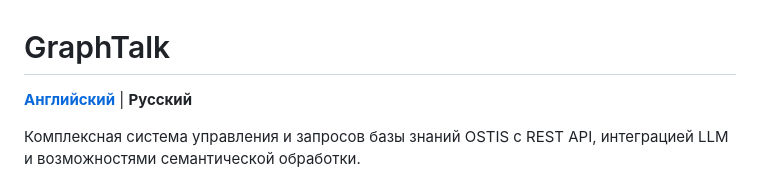
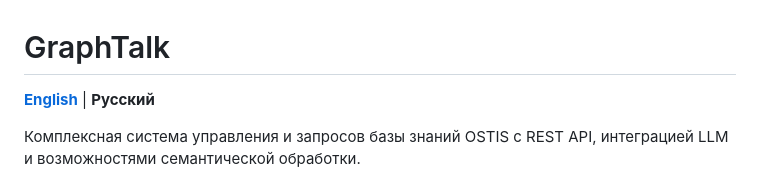
Before and after one commit to Wafflelover404/GraphTalk-SC, a Markdown page: docs/ru/README.md, the part around the change. GitHub-like rendering.

```diff
--- a/docs/ru/README.md
+++ b/docs/ru/README.md
@@ -1,6 +1,6 @@
 # GraphTalk
 
-**[Английский](../../README.md)** | **Русский**
+**[English](../../README.md)** | **Русский**
 
 Комплексная система управления и запросов базы знаний OSTIS с REST API, интеграцией LLM и возможностями семантической обработки.
 
```
Also changed, not shown: README.md (added, +398 -0 lines), docs/en/README.md (added, +285 -0 lines).
